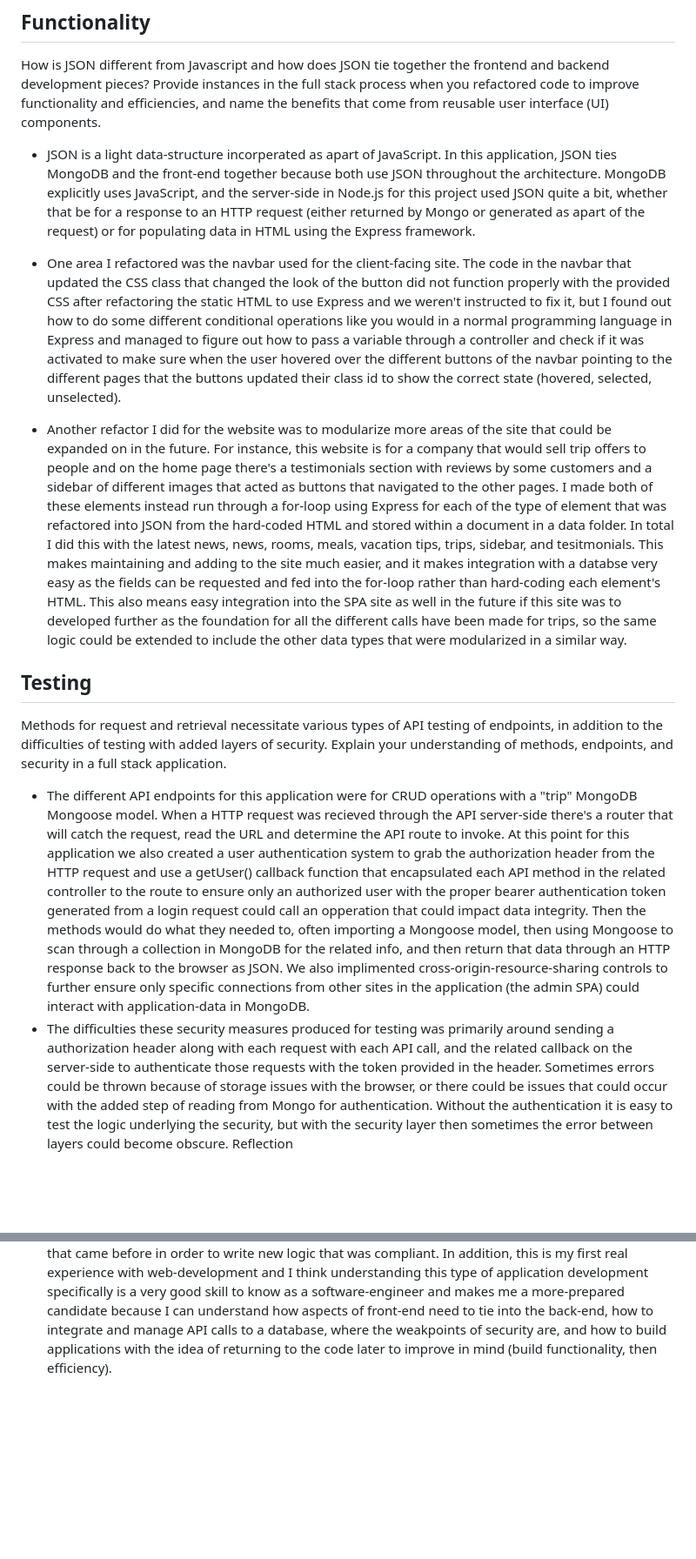
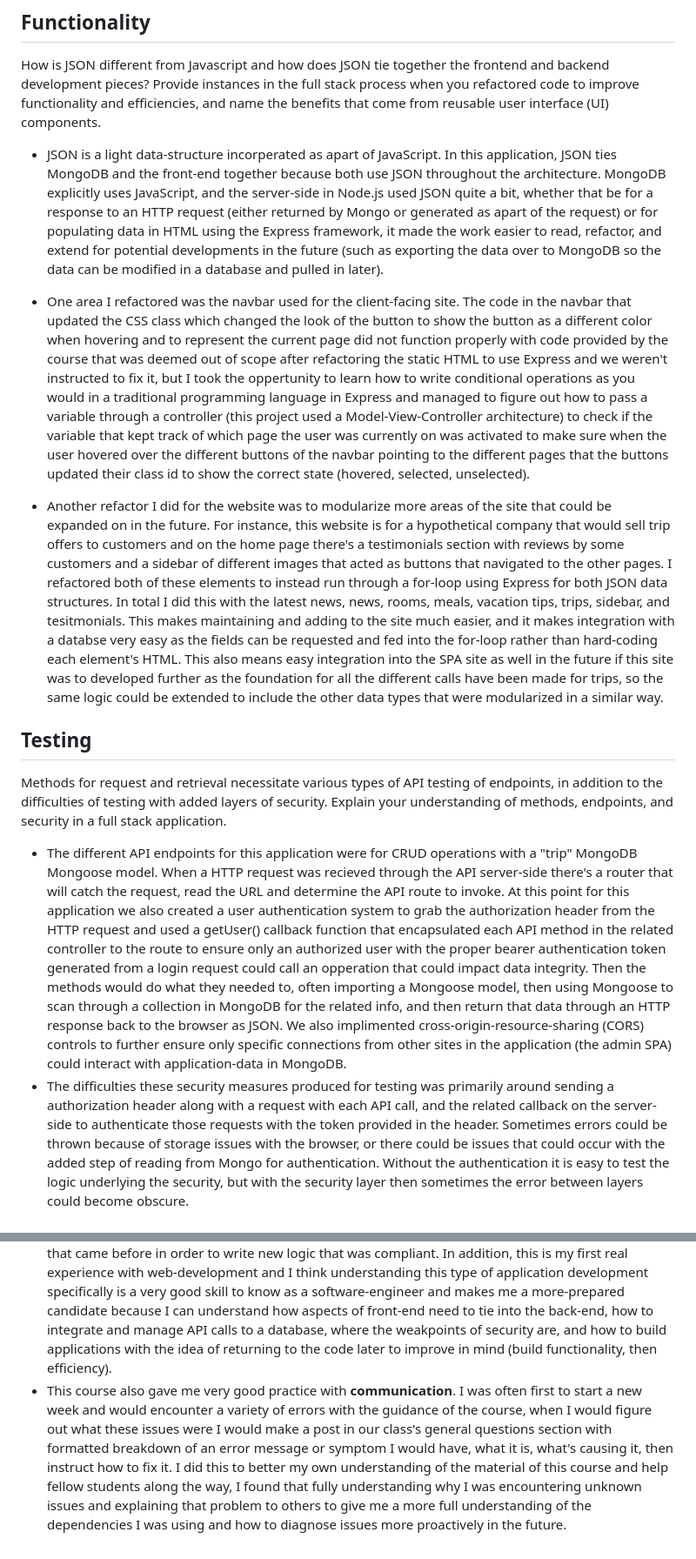
Before and after one commit to CameronMichaud/CS-465-Full-Stack-Development, a Markdown page: README.md, 2 parts joined by grey strips. Shown: that part at 87% size. Rendered like a GitHub page; blank space fills up the shorter version.

```diff
--- a/README.md
+++ b/README.md
@@ -13,19 +13,19 @@ Why did the backend use a NoSQL MongoDB database?
 How is JSON different from Javascript and how does JSON tie together the frontend and backend development pieces?
 Provide instances in the full stack process when you refactored code to improve functionality and efficiencies, and name the benefits that come from reusable user interface (UI) components.
 
-- JSON is a light data-structure incorperated as apart of JavaScript. In this application, JSON ties MongoDB and the front-end together because both use JSON throughout the architecture. MongoDB explicitly uses JavaScript, and the server-side in Node.js for this project used JSON quite a bit, whether that be for a response to an HTTP request (either returned by Mongo or generated as apart of the request) or for populating data in HTML using the Express framework.
+- JSON is a light data-structure incorperated as apart of JavaScript. In this application, JSON ties MongoDB and the front-end together because both use JSON throughout the architecture. MongoDB explicitly uses JavaScript, and the server-side in Node.js used JSON quite a bit, whether that be for a response to an HTTP request (either returned by Mongo or generated as apart of the request) or for populating data in HTML using the Express framework, it made the work easier to read, refactor, and extend for potential developments in the future (such as exporting the data over to MongoDB so the data can be modified in a database and pulled in later).
 
-- One area I refactored was the navbar used for the client-facing site. The code in the navbar that updated the CSS class that changed the look of the button did not function properly with the provided CSS after refactoring the static HTML to use Express and we weren't instructed to fix it, but I found out how to do some different conditional operations like you would in a normal programming language in Express and managed to figure out how to pass a variable through a controller and check if it was activated to make sure when the user hovered over the different buttons of the navbar pointing to the different pages that the buttons updated their class id to show the correct state (hovered, selected, unselected).
+- One area I refactored was the navbar used for the client-facing site. The code in the navbar that updated the CSS class which changed the look of the button to show the button as a different color when hovering and to represent the current page did not function properly with code provided by the course that was deemed out of scope after refactoring the static HTML to use Express and we weren't instructed to fix it, but I took the oppertunity to learn how to write conditional operations as you would in a traditional programming language in Express and managed to figure out how to pass a variable through a controller (this project used a Model-View-Controller architecture) to check if the variable that kept track of which page the user was currently on was activated to make sure when the user hovered over the different buttons of the navbar pointing to the different pages that the buttons updated their class id to show the correct state (hovered, selected, unselected).
 
-- Another refactor I did for the website was to modularize more areas of the site that could be expanded on in the future. For instance, this website is for a company that would sell trip offers to people and on the home page there's a testimonials section with reviews by some customers and a sidebar of different images that acted as buttons that navigated to the other pages. I made both of these elements instead run through a for-loop using Express for each of the type of element that was refactored into JSON from the hard-coded HTML and stored within a document in a data folder. In total I did this with the latest news, news, rooms, meals, vacation tips, trips, sidebar, and tesitmonials. This makes maintaining and adding to the site much easier, and it makes integration with a databse very easy as the fields can be requested and fed into the for-loop rather than hard-coding each element's HTML. This also means easy integration into the SPA site as well in the future if this site was to developed further as the foundation for all the different calls have been made for trips, so the same logic could be extended to include the other data types that were modularized in a similar way.
+- Another refactor I did for the website was to modularize more areas of the site that could be expanded on in the future. For instance, this website is for a hypothetical company that would sell trip offers to customers and on the home page there's a testimonials section with reviews by some customers and a sidebar of different images that acted as buttons that navigated to the other pages. I refactored both of these elements to instead run through a for-loop using Express for both JSON data structures. In total I did this with the latest news, news, rooms, meals, vacation tips, trips, sidebar, and tesitmonials. This makes maintaining and adding to the site much easier, and it makes integration with a databse very easy as the fields can be requested and fed into the for-loop rather than hard-coding each element's HTML. This also means easy integration into the SPA site as well in the future if this site was to developed further as the foundation for all the different calls have been made for trips, so the same logic could be extended to include the other data types that were modularized in a similar way.
 
 ## Testing
 Methods for request and retrieval necessitate various types of API testing of endpoints, in addition to the difficulties of testing with added layers of security. Explain your understanding of methods, endpoints, and security in a full stack application.
 
-- The different API endpoints for this application were for CRUD operations with a "trip" MongoDB Mongoose model. When a HTTP request was recieved through the API server-side there's a router that will catch the request, read the URL and determine the API route to invoke. At this point for this application we also created a user authentication system to grab the authorization header from the HTTP request and use a getUser() callback function that encapsulated each API method in the related controller to the route to ensure only an authorized user with the proper bearer authentication token generated from a login request could call an opperation that could impact data integrity. Then the methods would do what they needed to, often importing a Mongoose model, then using Mongoose to scan through a collection in MongoDB for the related info, and then return that data through an HTTP response back to the browser as JSON. We also implimented cross-origin-resource-sharing controls to further ensure only specific connections from other sites in the application (the admin SPA) could interact with application-data in MongoDB.
-- The difficulties these security measures produced for testing was primarily around sending a authorization header along with each request with each API call, and the related callback on the server-side to authenticate those requests with the token provided in the header. Sometimes errors could be thrown because of storage issues with the browser, or there could be issues that could occur with the added step of reading from Mongo for authentication. Without the authentication it is easy to test the logic underlying the security, but with the security layer then sometimes the error between layers could become obscure.
-Reflection
+- The different API endpoints for this application were for CRUD operations with a "trip" MongoDB Mongoose model. When a HTTP request was recieved through the API server-side there's a router that will catch the request, read the URL and determine the API route to invoke. At this point for this application we also created a user authentication system to grab the authorization header from the HTTP request and used a getUser() callback function that encapsulated each API method in the related controller to the route to ensure only an authorized user with the proper bearer authentication token generated from a login request could call an opperation that could impact data integrity. Then the methods would do what they needed to, often importing a Mongoose model, then using Mongoose to scan through a collection in MongoDB for the related info, and then return that data through an HTTP response back to the browser as JSON. We also implimented cross-origin-resource-sharing (CORS) controls to further ensure only specific connections from other sites in the application (the admin SPA) could interact with application-data in MongoDB.
+- The difficulties these security measures produced for testing was primarily around sending a authorization header along with a request with each API call, and the related callback on the server-side to authenticate those requests with the token provided in the header. Sometimes errors could be thrown because of storage issues with the browser, or there could be issues that could occur with the added step of reading from Mongo for authentication. Without the authentication it is easy to test the logic underlying the security, but with the security layer then sometimes the error between layers could become obscure.
 
 ## How has this course helped you in reaching your professional goals? What skills have you learned, developed, or mastered in this course to help you become a more marketable candidate in your career field?
 
 - I think this course gave me a very good understanding of seeing how a fully-developed application with a number of complicated archiectures is made and communicate with one-another. I think this class especially puts into focus how important it is to understand the foundational information of all the different components you use in applications and why it's important to make your code as modular and readible as possible. There was a number of outdated dependencies throughout this class and a number of no-longer functioning logic that required an understanding of the code-base that came before in order to write new logic that was compliant. In addition, this is my first real experience with web-development and I think understanding this type of application development specifically is a very good skill to know as a software-engineer and makes me a more-prepared candidate because I can understand how aspects of front-end need to tie into the back-end, how to integrate and manage API calls to a database, where the weakpoints of security are, and how to build applications with the idea of returning to the code later to improve in mind (build functionality, then efficiency).
+- This course also gave me very good practice with **communication**. I was often first to start a new week and would encounter a variety of errors with the guidance of the course, when I would figure out what these issues were I would make a post in our class's general questions section with formatted breakdown of an error message or symptom I would have, what it is, what's causing it, then instruct how to fix it. I did this to better my own understanding of the material of this course and help fellow students along the way, I found that fully understanding why I was encountering unknown issues and explaining that problem to others to give me a more full understanding of the dependencies I was using and how to diagnose issues more proactively in the future.
```
